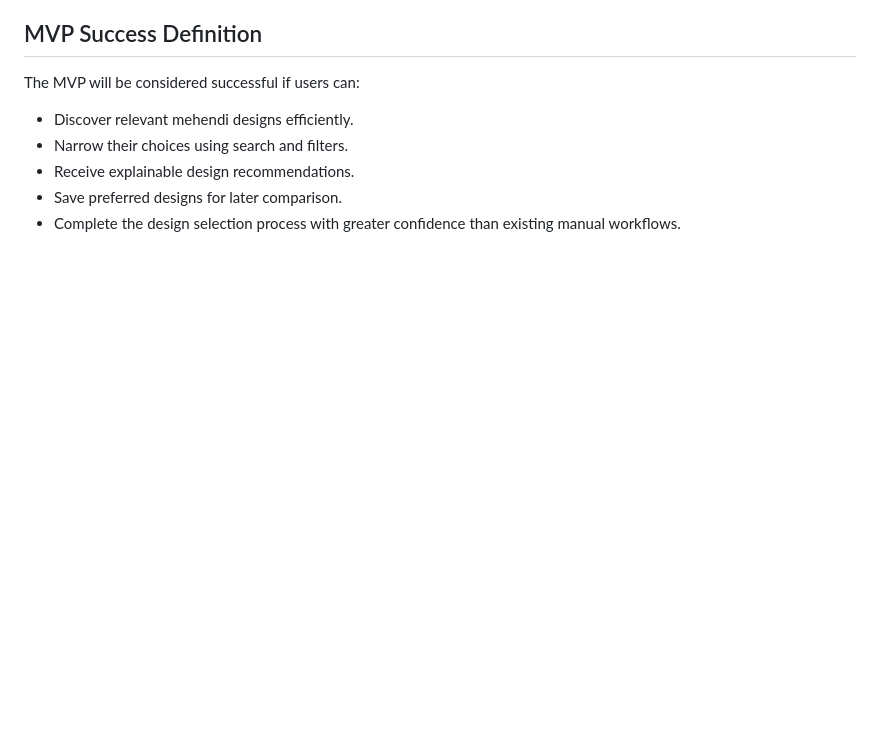
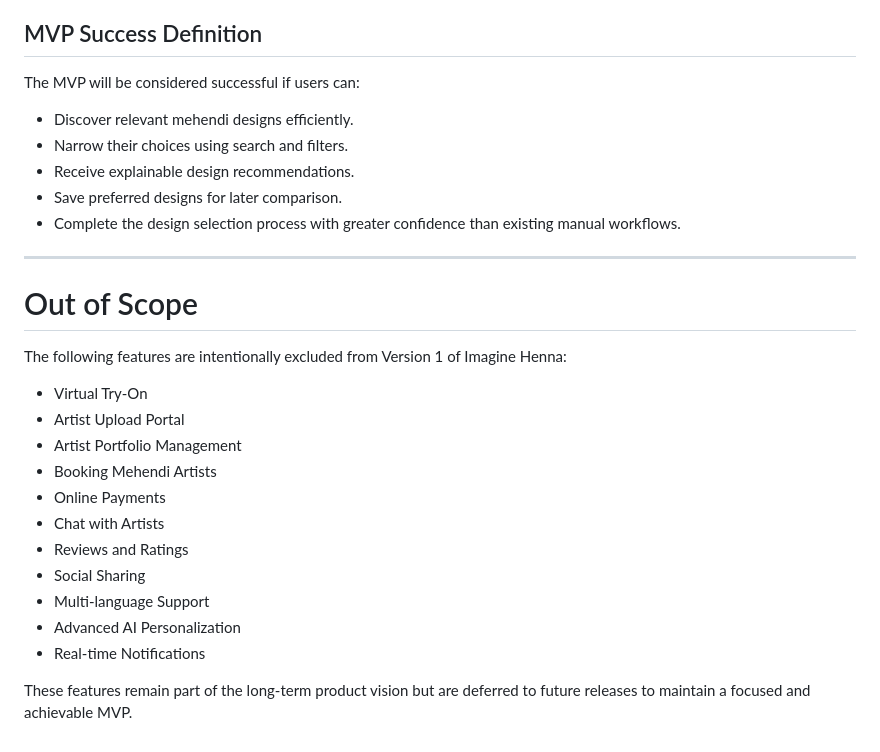
Before and after one commit to Anshu-code-202/imagine-henna, a Markdown page: docs/PRD.md, the part around the change. Rendered like a GitHub page; blank space fills up the shorter version.

Commit message:
docs: define MVP exclusions

```diff
--- a/docs/PRD.md
+++ b/docs/PRD.md
@@ -540,3 +540,23 @@ The MVP will be considered successful if users can:
 - Receive explainable design recommendations.
 - Save preferred designs for later comparison.
 - Complete the design selection process with greater confidence than existing manual workflows.
+
+---
+
+# Out of Scope
+
+The following features are intentionally excluded from Version 1 of Imagine Henna:
+
+- Virtual Try-On
+- Artist Upload Portal
+- Artist Portfolio Management
+- Booking Mehendi Artists
+- Online Payments
+- Chat with Artists
+- Reviews and Ratings
+- Social Sharing
+- Multi-language Support
+- Advanced AI Personalization
+- Real-time Notifications
+
+These features remain part of the long-term product vision but are deferred to future releases to maintain a focused and achievable MVP.
```
